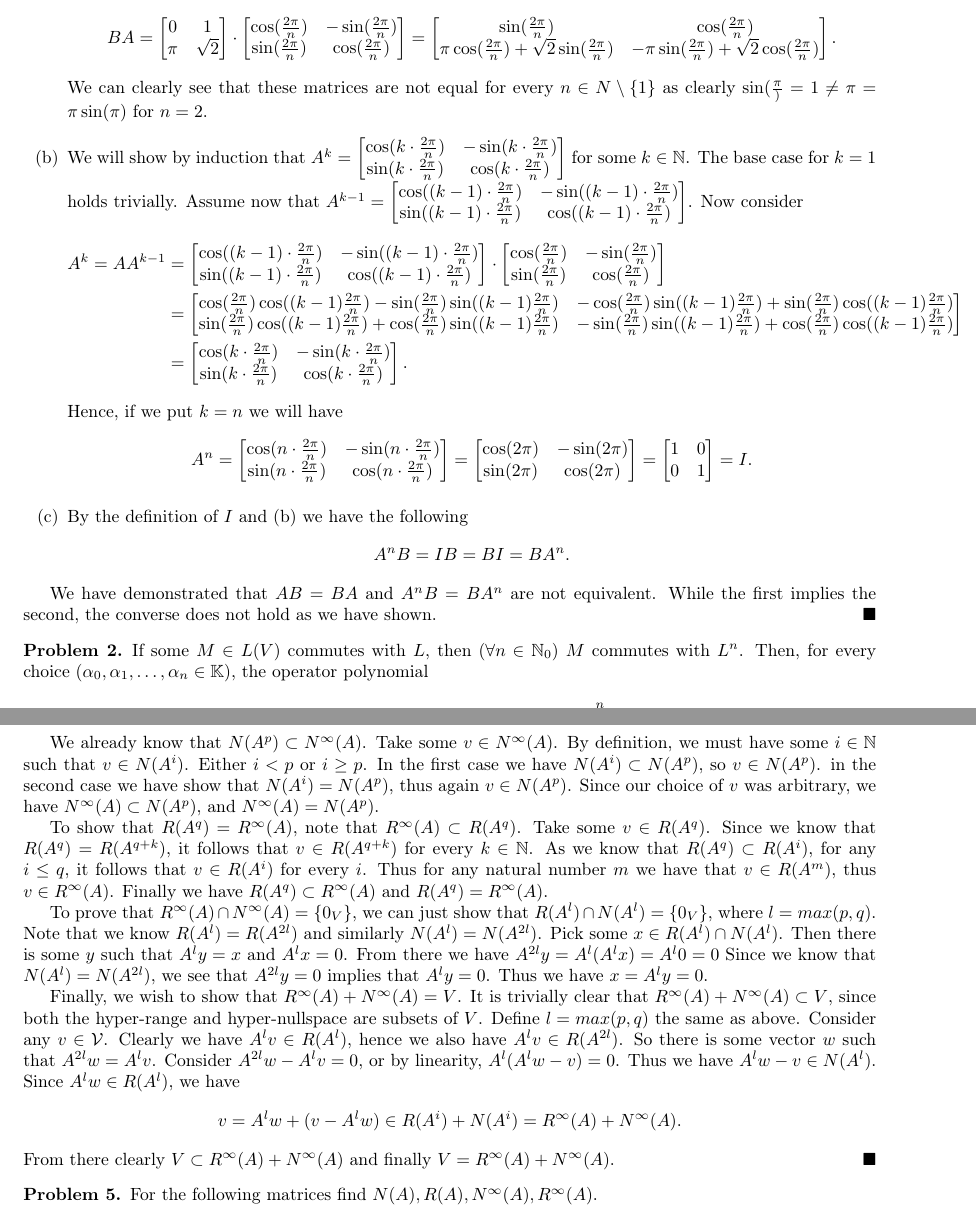
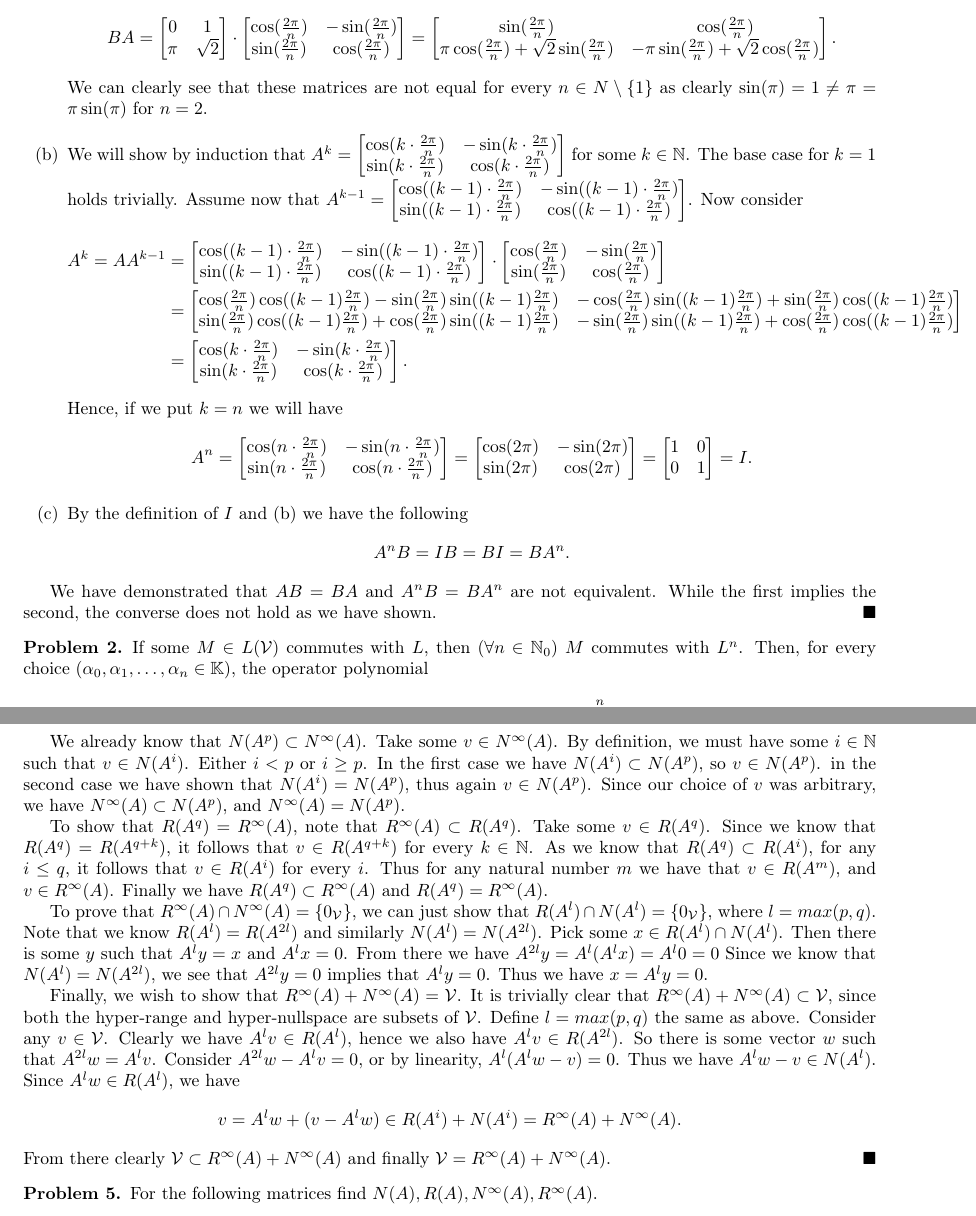
Before and after one commit to Qmxhbms1/Studentska-praksa-MISANU-2025-Jang-Baksterova-jedna-ina, a LaTeX problem sheet (homework/linear-operators.tex): two parts of pages 2 and 4 of 5, joined at a grey line, cut so that both start at the same text. Compiled offline with pdfLaTeX.

Commit message:
Fixed some typos in linear-operators

```diff
--- a/homework/linear-operators.tex
+++ b/homework/linear-operators.tex
@@ -29,7 +29,7 @@
       \[AB = \begin{bmatrix} \cos(\frac{2 \pi}{n}) & -\sin(\frac{2 \pi}{n})\\ \sin(\frac{2 \pi}{n}) & \cos(\frac{2 \pi}{n}) \end{bmatrix} \cdot \begin{bmatrix} 0 & 1\\ \pi & \sqrt{2} \end{bmatrix} = \begin{bmatrix} - \pi \sin(\frac{2 \pi}{n}) & \cos(\frac{2 \pi}{n}) - \sqrt{2} \sin(\frac{2 \pi}{n})\\ \pi \cos(\frac{2 \pi}{n}) & \sin(\frac{2 \pi}{n}) + \sqrt{2} \cos(\frac{2 \pi}{n}) \end{bmatrix}.\]
       On the other hand we have
       \[BA = \begin{bmatrix} 0 & 1\\ \pi & \sqrt{2} \end{bmatrix} \cdot \begin{bmatrix} \cos(\frac{2 \pi}{n}) & -\sin(\frac{2 \pi}{n})\\ \sin(\frac{2 \pi}{n}) & \cos(\frac{2 \pi}{n}) \end{bmatrix} = \begin{bmatrix} \sin(\frac{2 \pi}{n}) & \cos(\frac{2 \pi}{n})\\ \pi \cos(\frac{2 \pi}{n}) + \sqrt{2} \sin(\frac{2 \pi}{n}) & - \pi \sin(\frac{2 \pi}{n}) + \sqrt{2} \cos(\frac{2 \pi}{n}) \end{bmatrix}.\]
-        We can clearly see that these matrices are not equal for every $n \in N \setminus \{1\}$ as clearly $\sin(\frac{\pi}) = 1 \neq \pi = \pi \sin(\pi)$ for $n = 2$.
+      We can clearly see that these matrices are not equal for every $n \in N \setminus \{1\}$ as clearly $\sin(\pi) = 1 \neq \pi = \pi \sin(\pi)$ for $n = 2$.
     \item We will show by induction that $A^k = \begin{bmatrix} \cos(k \cdot \frac{2 \pi}{n}) & -\sin(k \cdot \frac{2 \pi}{n})\\ \sin(k \cdot \frac{2 \pi}{n}) & \cos(k \cdot \frac{2 \pi}{n}) \end{bmatrix}$ for some $k \in \N$.
       The base case for $k = 1$ holds trivially.
       Assume now that $A^{k - 1} = \begin{bmatrix} \cos((k - 1) \cdot \frac{2 \pi}{n}) & -\sin((k - 1) \cdot \frac{2 \pi}{n})\\ \sin((k - 1) \cdot \frac{2 \pi}{n}) & \cos((k - 1) \cdot \frac{2 \pi}{n}) \end{bmatrix}$.
@@ -50,7 +50,7 @@
 \end{solution}
 
 \begin{problem}
-  If some $M \in L(V)$ commutes with $L$, then $(\forall n \in \N_0)$ $M$ commutes with $L^n$.
+  If some $M \in L(\mathcal{V})$ commutes with $L$, then $(\forall n \in \N_0)$ $M$ commutes with $L^n$.
   Then, for every choice $(\alpha_0, \alpha_1, \ldots, \alpha_n \in \mathbb{K})$, the operator polynomial
   \[p_n(L) := \alpha_0 I + \alpha_1 L + \alpha_2 L^2 + \ldots + \alpha_n L^n = \sum_{k = 0}^{n} \alpha_k L^k\]
   commutes with $M$.
@@ -127,18 +127,18 @@
   By definition, we must have some $i \in \N$ such that $v \in N(A^i)$.
   Either $i < p$ or $i \ge p$.
   In the first case we have $N(A^i) \subset N(A^p)$, so $v \in N(A^p)$.
-  in the second case we have show that $N(A^i) = N(A^p)$, thus again $v \in N(A^p)$.
+  in the second case we have shown that $N(A^i) = N(A^p)$, thus again $v \in N(A^p)$.
   Since our choice of $v$ was arbitrary, we have $N^{\infty}(A) \subset N(A^p)$, and $N^{\infty}(A) = N(A^p)$.
 
   To show that $R(A^q) = R^{\infty}(A)$, note that $R^{\infty}(A) \subset R(A^q)$.
   Take some $v \in R(A^q)$.
   Since we know that $R(A^q) = R(A^{q + k})$, it follows that $v \in R(A^{q + k})$ for every $k \in \N$.
   As we know that $R(A^q) \subset R(A^i)$, for any $i \le q$, it follows that $v \in R(A^i)$ for every $i$.
-  Thus for any natural number $m$ we have that $v \in R(A^m)$, thus $v \in R^{\infty}(A)$.
+  Thus for any natural number $m$ we have that $v \in R(A^m)$, and $v \in R^{\infty}(A)$.
   Finally we have $R(A^q) \subset R^{\infty}(A)$ and $R(A^q) = R^{\infty}(A)$.
 
 
-  To prove that $R^{\infty}(A) \cap N^{\infty}(A) = \{0_V\}$, we can just show that $R(A^l) \cap N(A^l) = \{0_V\}$, where $l = max(p, q)$.
+  To prove that $R^{\infty}(A) \cap N^{\infty}(A) = \{0_\mathcal{V}\}$, we can just show that $R(A^l) \cap N(A^l) = \{0_\mathcal{V}\}$, where $l = max(p, q)$.
   Note that we know $R(A^l) = R(A^{2 l})$ and similarly $N(A^l) = N(A^{2 l})$.
   Pick some $x \in R(A^l) \cap N(A^l)$.
   Then there is some $y$ such that $A^l y = x$ and $A^l x = 0$.
@@ -146,8 +146,8 @@
   Since we know that $N(A^l) = N(A^{2 l})$, we see that $A^{2 l} y = 0$ implies that $A^l y = 0$.
   Thus we have $x = A^l y = 0$.
 
-  Finally, we wish to show that $R^{\infty}(A) + N^{\infty}(A) = V$.
-  It is trivially clear that $R^{\infty}(A) + N^{\infty}(A) \subset V$, since both the hyper-range and hyper-nullspace are subsets of $V$.
+  Finally, we wish to show that $R^{\infty}(A) + N^{\infty}(A) = \mathcal{V}$.
+  It is trivially clear that $R^{\infty}(A) + N^{\infty}(A) \subset \mathcal{V}$, since both the hyper-range and hyper-nullspace are subsets of $\mathcal{V}$.
   Define $l = max(p, q)$ the same as above.
   Consider any $v \in \mathcal{V}$.
   Clearly we have $A^l v \in R(A^l)$, hence we also have $A^l v \in R(A^{2 l})$.
@@ -156,7 +156,7 @@
   Thus we have $A^l w - v \in N(A^l)$.
   Since $A^l w \in R(A^l)$, we have
   \[v = A^l w + (v - A^l w) \in R(A^i) + N(A^i) = R^{\infty}(A) + N^{\infty}(A).\]
-  From there clearly $V \subset R^{\infty}(A) + N^{\infty}(A)$ and finally $V = R^{\infty}(A) + N^{\infty}(A)$.
+  From there clearly $\mathcal{V} \subset R^{\infty}(A) + N^{\infty}(A)$ and finally $\mathcal{V} = R^{\infty}(A) + N^{\infty}(A)$.
 \end{solution}
 
 \begin{problem}
```
Also changed, not shown: homework/linear-operators.tex (4 more changed lines).
